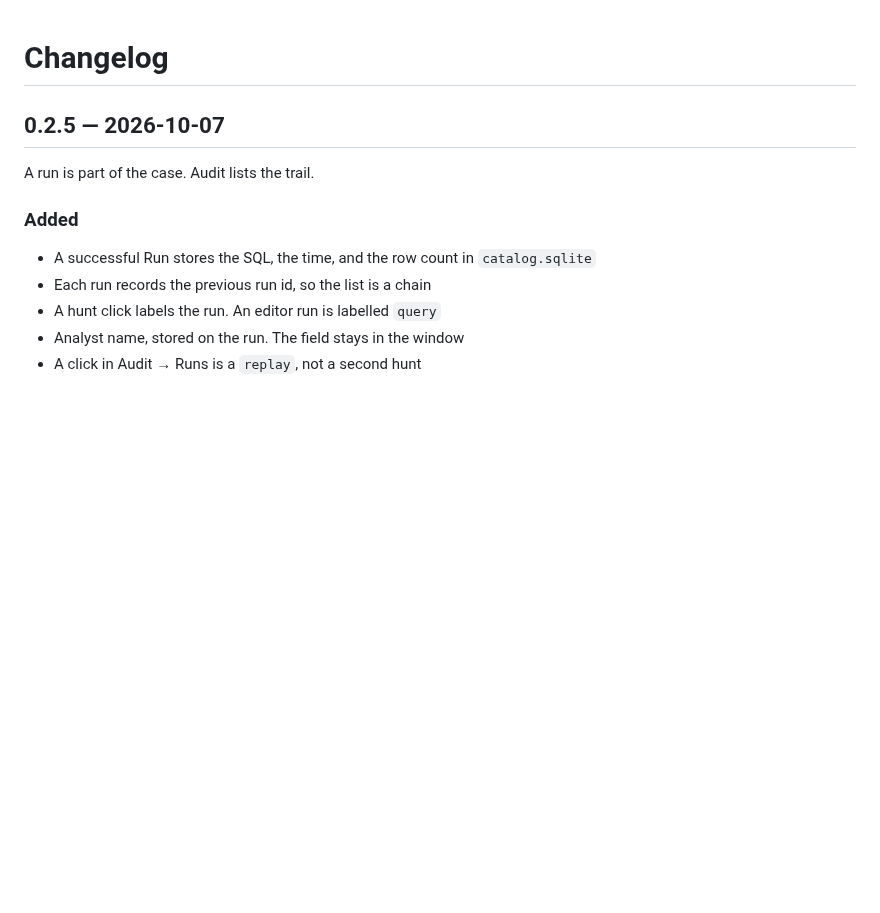
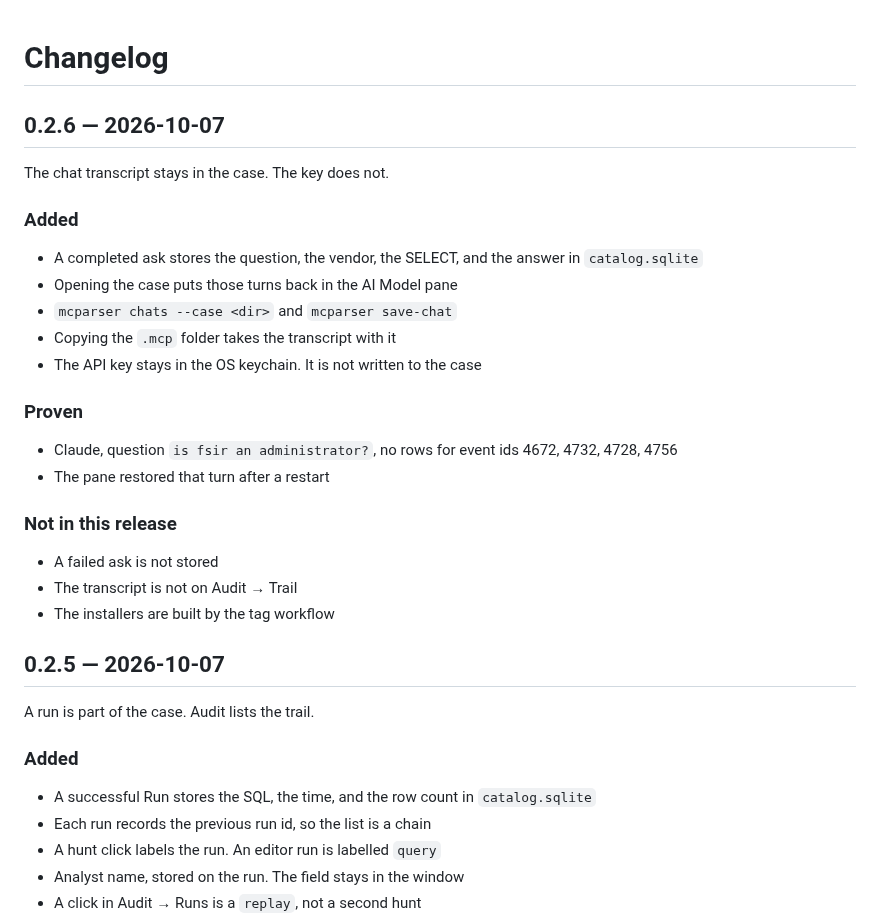
Before and after one commit to danieldejager/mcparser, a Markdown page: CHANGELOG.md, the part around the change. GitHub-like rendering; blank space fills up the shorter version.

Commit message:
Note the 0.2.6 transcript release

```diff
--- a/CHANGELOG.md
+++ b/CHANGELOG.md
@@ -1,4 +1,27 @@
 # Changelog
+
+## 0.2.6 — 2026-10-07
+
+The chat transcript stays in the case. The key does not.
+
+### Added
+
+- A completed ask stores the question, the vendor, the SELECT, and the answer in `catalog.sqlite`
+- Opening the case puts those turns back in the AI Model pane
+- `mcparser chats --case <dir>` and `mcparser save-chat`
+- Copying the `.mcp` folder takes the transcript with it
+- The API key stays in the OS keychain. It is not written to the case
+
+### Proven
+
+- Claude, question `is fsir an administrator?`, no rows for event ids 4672, 4732, 4728, 4756
+- The pane restored that turn after a restart
+
+### Not in this release
+
+- A failed ask is not stored
+- The transcript is not on Audit → Trail
+- The installers are built by the tag workflow
 
 ## 0.2.5 — 2026-10-07
 
```
